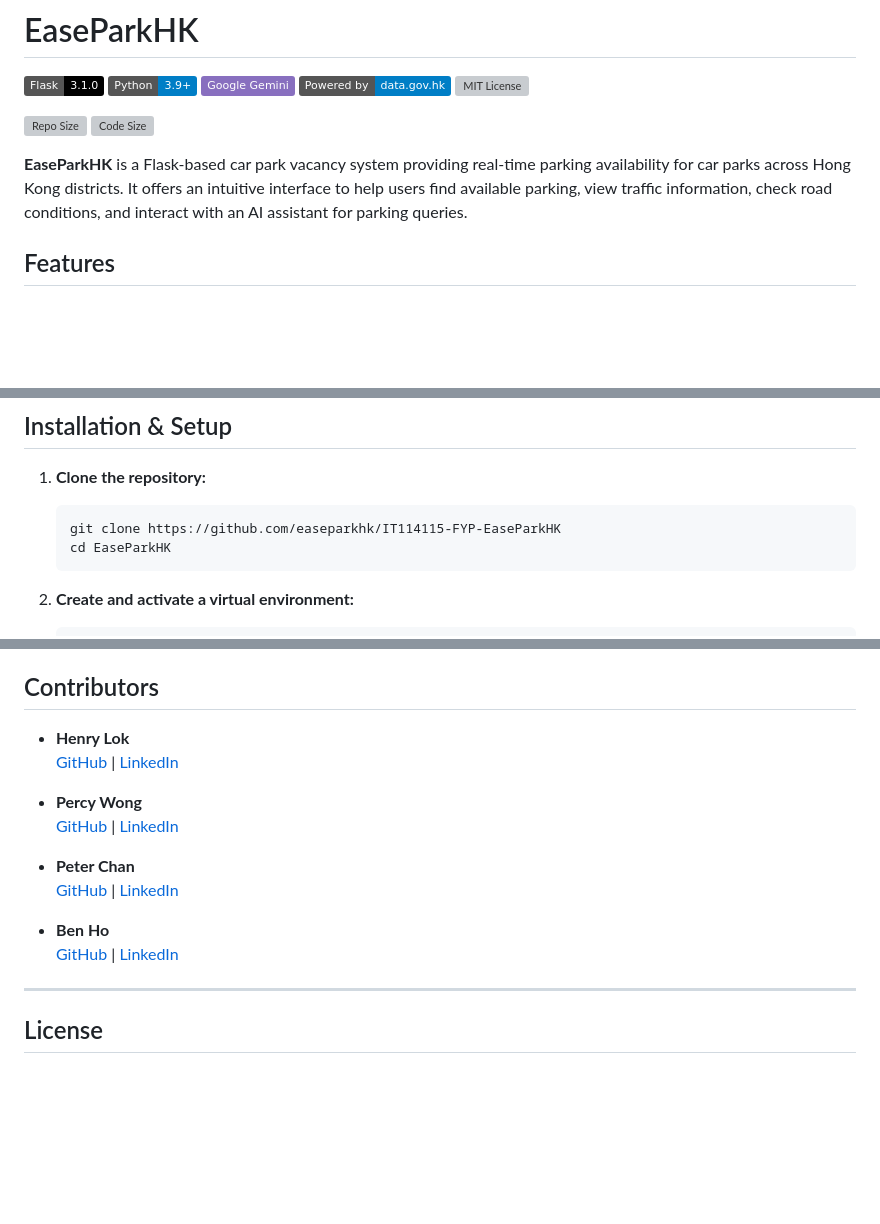
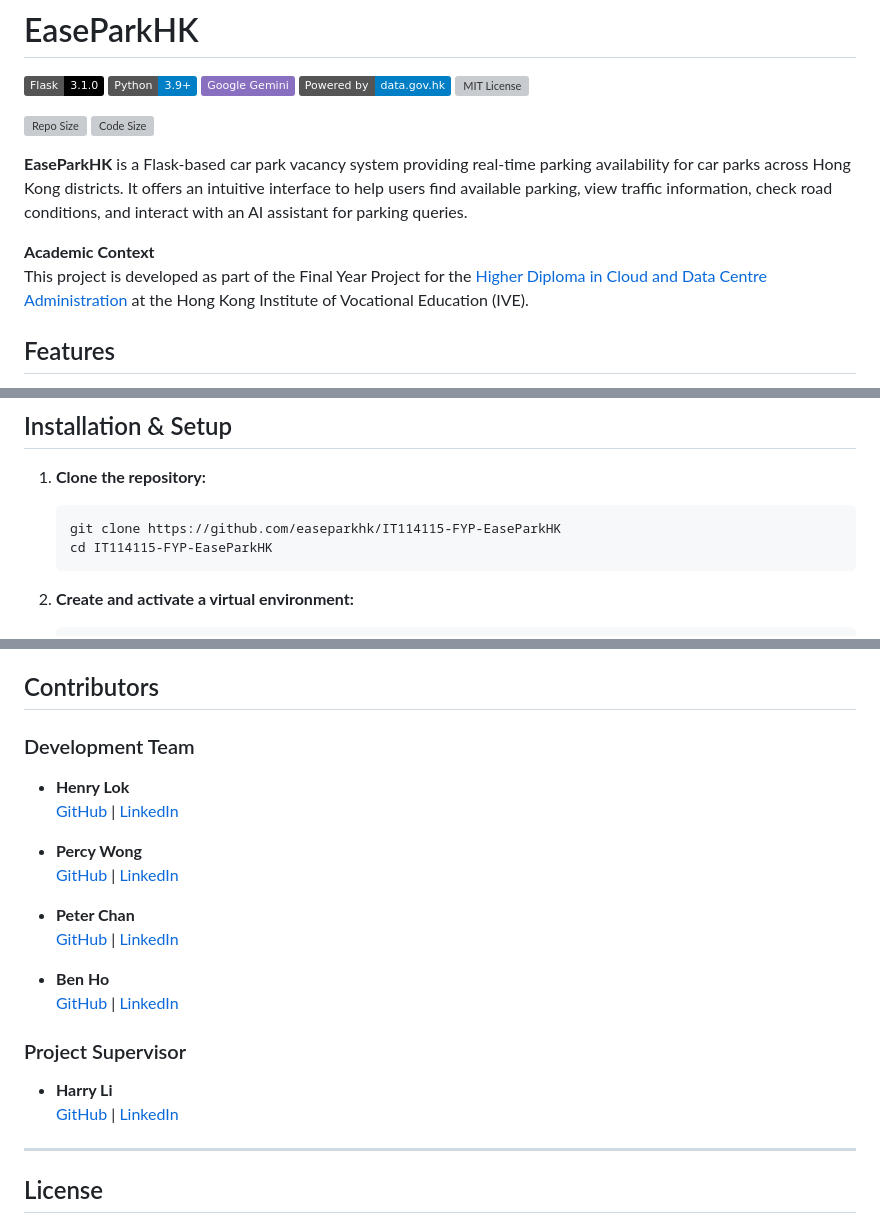
Before and after one commit to EaseParkHK/IT114115-FYP-EaseParkHK, a Markdown page: README.md, 3 parts joined by grey strips. GitHub-like rendering; badges without logos; blank space fills up the shorter version; grey boxes are pictures that could not be loaded.

````diff
--- a/README.md
+++ b/README.md
@@ -10,6 +10,9 @@
 [![Code Size](https://img.shields.io/github/languages/code-size/EaseParkHK/EaseParkHK?style=flat-square&logo=github)](https://github.com/EaseParkHK/EaseParkHK)
 
 **EaseParkHK** is a Flask-based car park vacancy system providing real-time parking availability for car parks across Hong Kong districts. It offers an intuitive interface to help users find available parking, view traffic information, check road conditions, and interact with an AI assistant for parking queries.
+
+**Academic Context**
+This project is developed as part of the Final Year Project for the [Higher Diploma in Cloud and Data Centre Administration](https://www.vtc.edu.hk/admission/en/programme/it114115-higher-diploma-in-cloud-and-data-centre-administration/) at the Hong Kong Institute of Vocational Education (IVE).
 
 ## Features
 
@@ -27,7 +30,7 @@
 1. **Clone the repository:**
     ```bash
     git clone https://github.com/easeparkhk/IT114115-FYP-EaseParkHK
-    cd EaseParkHK
+    cd IT114115-FYP-EaseParkHK
     ```
 
 2. **Create and activate a virtual environment:**
@@ -71,6 +74,7 @@
 
 ## Contributors
 
+### Development Team
 - **Henry Lok**
   [GitHub](https://github.com/HenryLok0) | [LinkedIn](https://www.linkedin.com/in/ihenrylok/)
 
@@ -83,6 +87,10 @@
 - **Ben Ho**
   [GitHub](https://github.com/HoChiWa01) | [LinkedIn](https://www.linkedin.com/in/hochiwa-ben/)
 
+### Project Supervisor
+- **Harry Li**
+  [GitHub](https://github.com/i45000) | [LinkedIn](https://www.linkedin.com/in/harry-li-61949017a/)
+
 ---
 
 ## License
````
